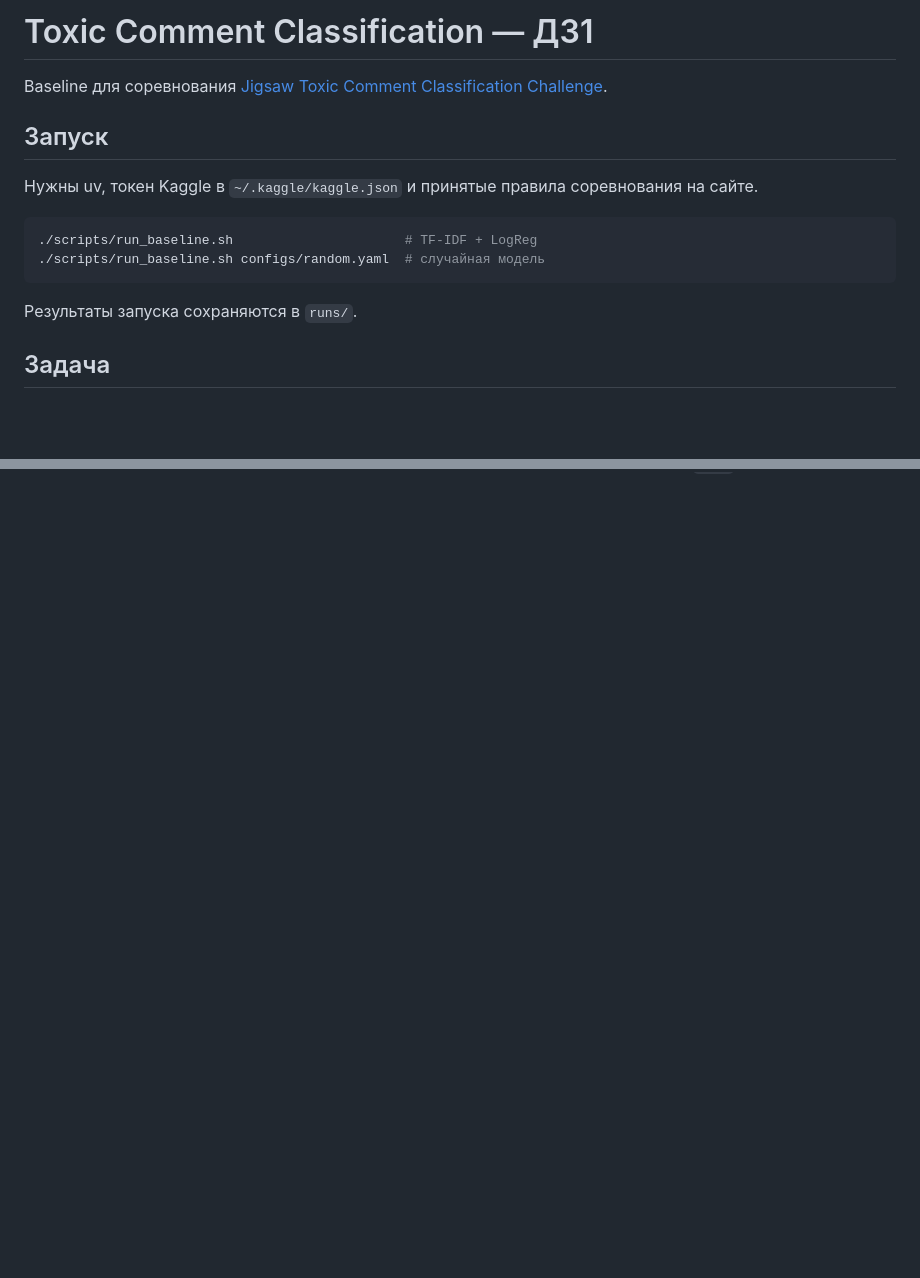
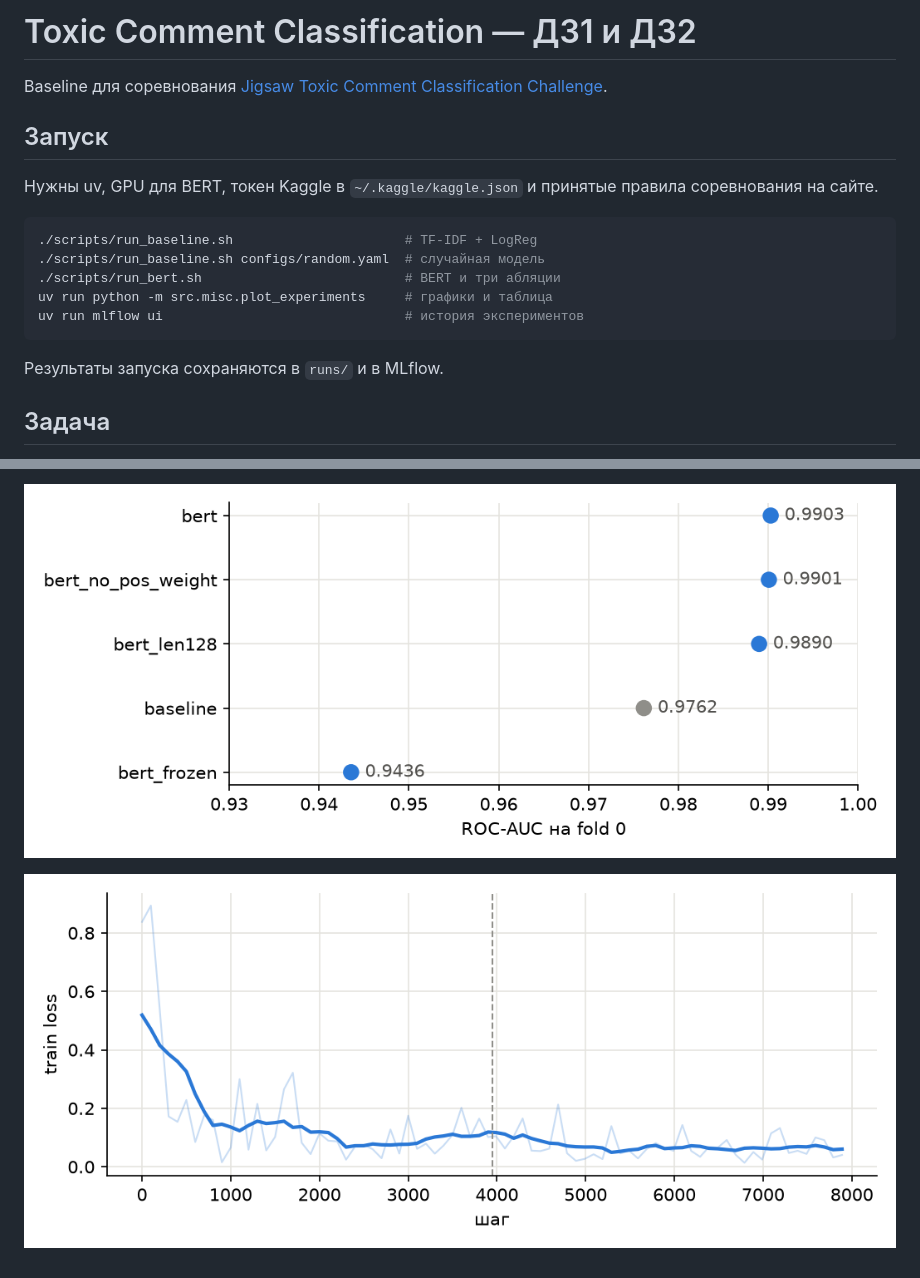
Before and after one commit to kekwak/ML-RnD, a Markdown page: README.md, 2 parts joined by grey strips. Rendered like a GitHub page; pictures changed too: reports/bert_train_loss.png (added), reports/experiments.png (added); blank space fills up the shorter version.

Commit message:
Add bert and logging for hw2

````diff
--- a/README.md
+++ b/README.md
@@ -1,17 +1,20 @@
-# Toxic Comment Classification — ДЗ1
+# Toxic Comment Classification — ДЗ1 и ДЗ2
 
 Baseline для соревнования [Jigsaw Toxic Comment Classification Challenge](https://www.kaggle.com/competitions/jigsaw-toxic-comment-classification-challenge).
 
 ## Запуск
 
-Нужны uv, токен Kaggle в `~/.kaggle/kaggle.json` и принятые правила соревнования на сайте.
+Нужны uv, GPU для BERT, токен Kaggle в `~/.kaggle/kaggle.json` и принятые правила соревнования на сайте.
 
 ```bash
 ./scripts/run_baseline.sh                      # TF-IDF + LogReg
 ./scripts/run_baseline.sh configs/random.yaml  # случайная модель
+./scripts/run_bert.sh                          # BERT и три абляции
+uv run python -m src.misc.plot_experiments     # графики и таблица
+uv run mlflow ui                               # история экспериментов
 ```
 
-Результаты запуска сохраняются в `runs/`.
+Результаты запуска сохраняются в `runs/` и в MLflow.
 
 ## Задача
 
@@ -81,0 +136,3 @@ Baseline работает и даёт 0.972 на тесте, он не пони
+![эксперименты](reports/experiments.png)
+
+![loss](reports/bert_train_loss.png)
````
Also changed, not shown: other parts of README.md (+51 -0 lines), 16 other files.
